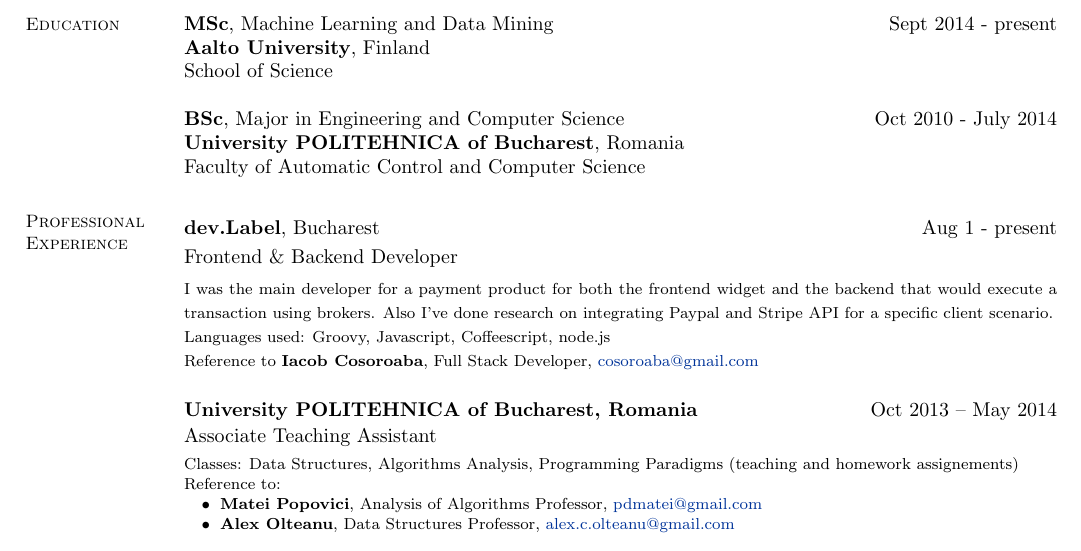
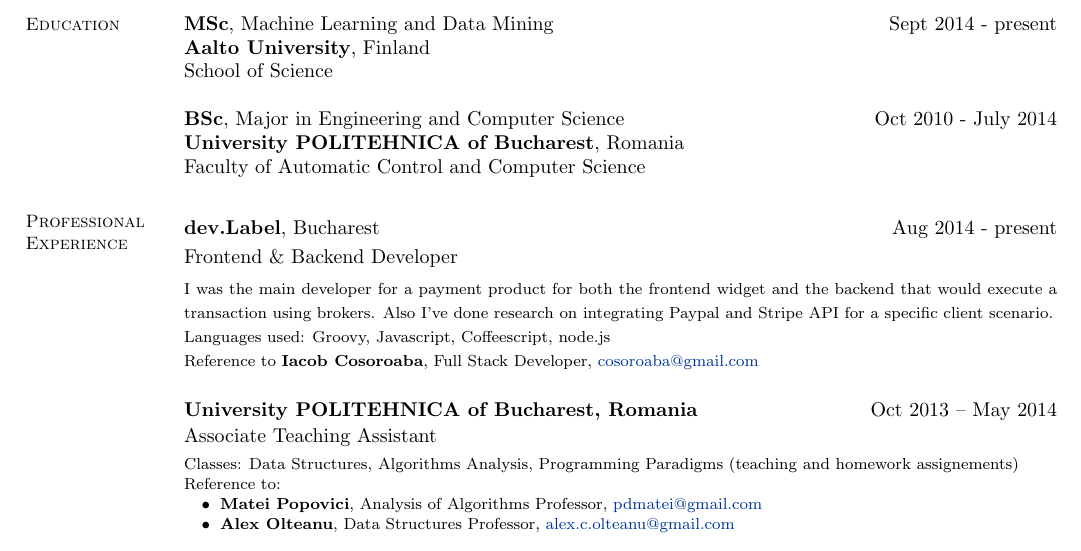
Before and after one commit to andreip/andreip.github.io, a LaTeX CV (about/resume/resume.tex): part of the page, cut so that both start at the same text. Compiled offline with pdfLaTeX.

Commit message:
Add year for devLabel work.

```diff
--- a/about/resume/resume.tex
+++ b/about/resume/resume.tex
@@ -39,7 +39,7 @@
     \section{\mysidestyle Professional\\Experience}
 
     \vspace{1.2mm}\textbf{dev.Label}, Bucharest
-    	\hfill Aug 1 - present\vspace{1mm}\\
+    	\hfill Aug 2014 - present\vspace{1mm}\\
     \selectfont{Frontend \& Backend Developer}\vspace{1.2mm}\\
     {\fontsize{2.65mm}{1em}\selectfont
       I was the main developer for a payment product for both the frontend widget and the backend that would execute a transaction using brokers. Also I've done research on integrating Paypal and Stripe API for a specific client scenario.\\
```
Also changed, not shown: about/resume/resume.pdf.
